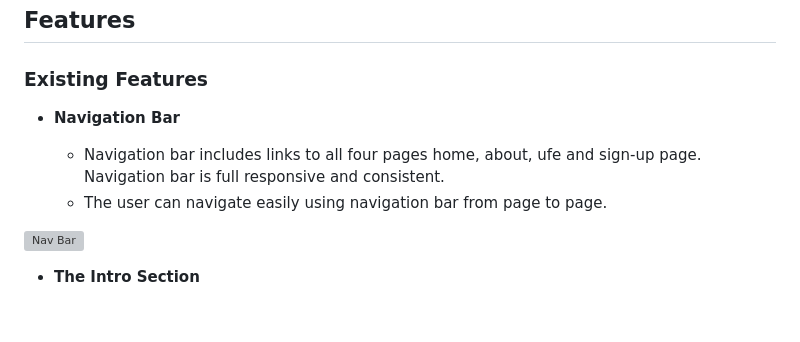
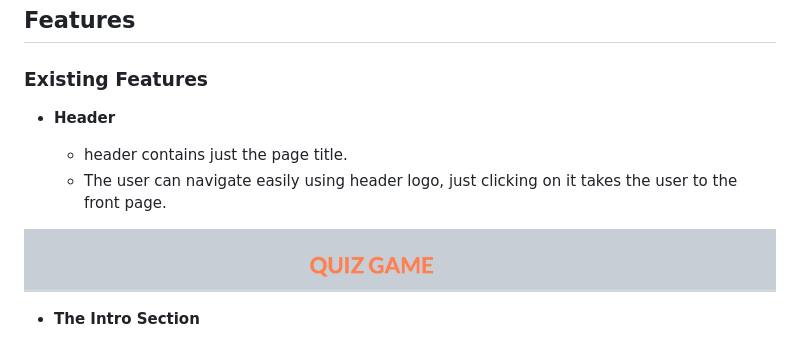
Before and after one commit to ZakariyeNor/Game-Center, a Markdown page: README.md, the part around the change. Rendered like a GitHub page; pictures changed too: assets/mockups/header.png (added); blank space fills up the shorter version; grey boxes are pictures that could not be loaded.

Commit message:
add header picture and expaline what it do

```diff
--- a/README.md
+++ b/README.md
@@ -7,12 +7,12 @@ Welcome to the General Knowledge Quiz Game! This engaging and educational game i
 
 ### Existing Features
 
-- __Navigation Bar__
+- __Header__
 
-  - Navigation bar includes links to all four pages home, about, ufe and sign-up page. Navigation bar is full responsive and consistent.
-  - The user can navigate easily using navigation bar from page to page.
+  - header contains just the page title.
+  - The user can navigate easily using header logo, just clicking on it takes the user to the front page.
 
-![Nav Bar](media/header_home.png)
+![Header / Logo](assets/mockups/header.png)
 
 - __The Intro Section__
 
```
